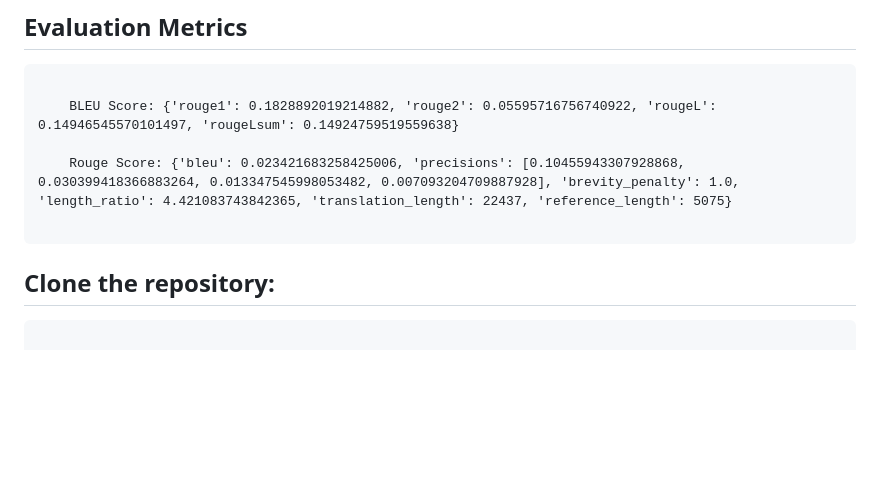
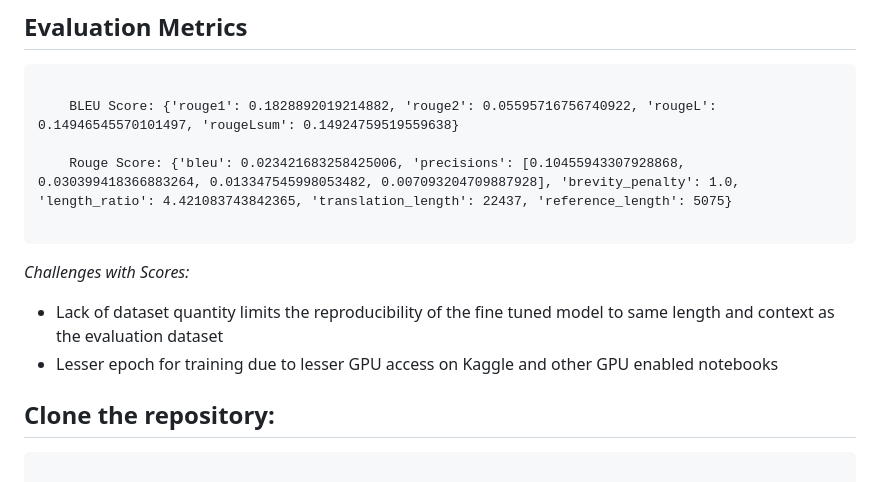
Before and after one commit to beingamanforever/Tech-Enhanced-AI-Interview-Learning-Platform, a Markdown page: README.md, the part around the change. Drawn GitHub-style; blank space fills up the shorter version.

```diff
--- a/README.md
+++ b/README.md
@@ -61,6 +61,11 @@ Base Model Taken for training was [Mistral-7b-Instruct-V02](akshatshaw/mistral-i
   </code>
 </pre>
 
+*Challenges with Scores:*
+
+- Lack of dataset quantity limits the reproducibility of the fine tuned model to same length and context as the evaluation dataset
+- Lesser epoch for training due to lesser GPU access on Kaggle and other GPU enabled notebooks
+
 ## Clone the repository:
 <pre>
   <code class="python">
```
